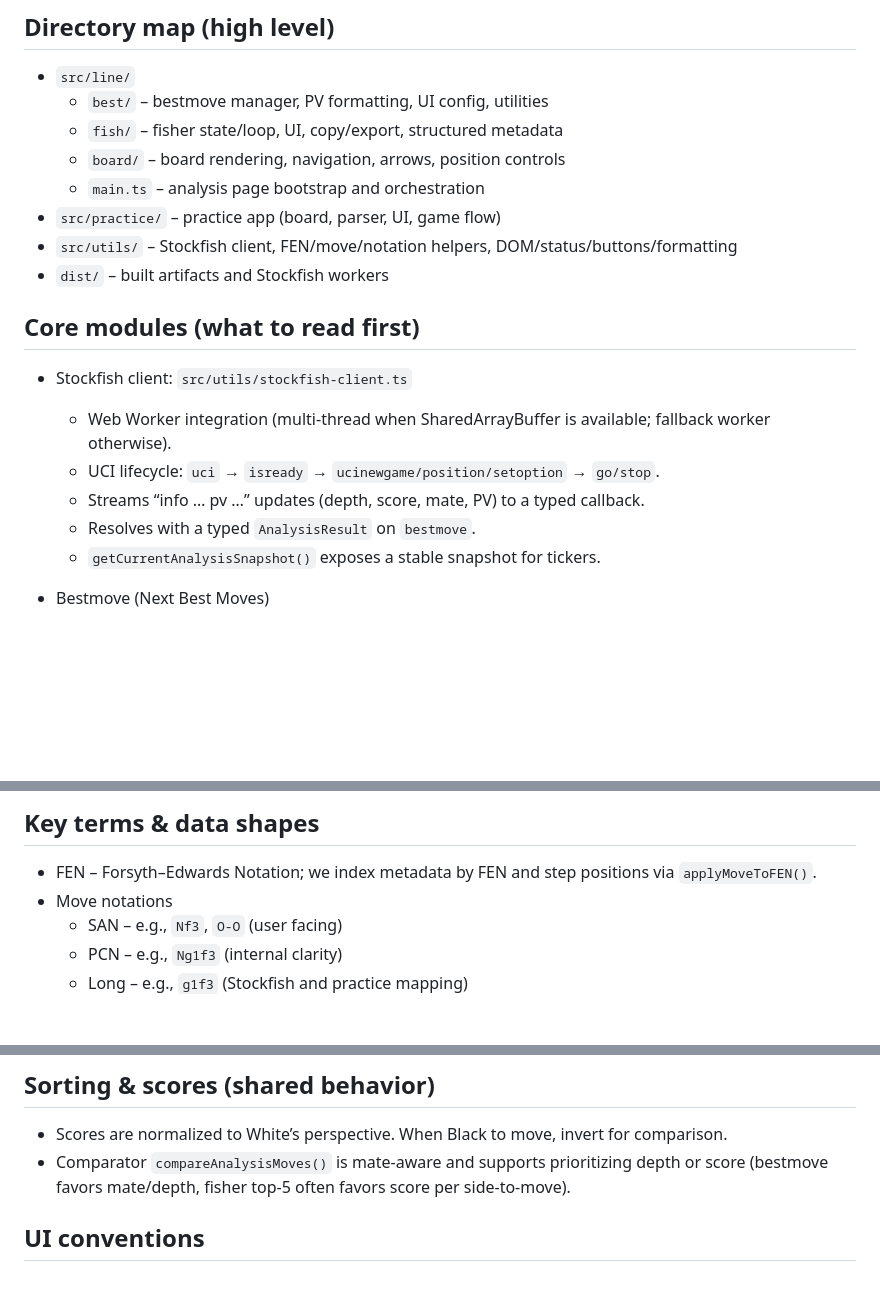
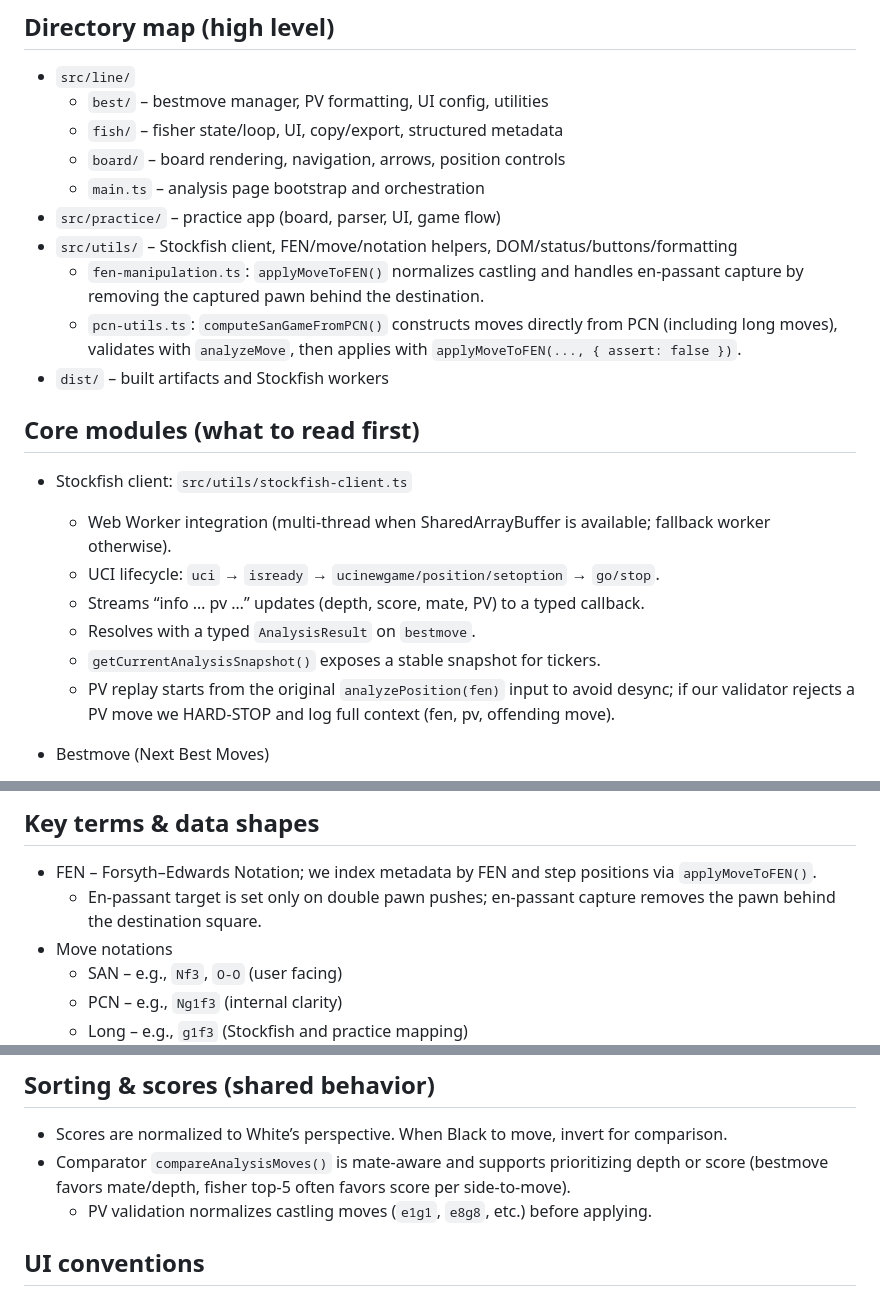
Before and after one commit to pvdz/bestchessline, a Markdown page: APP.md, 3 parts joined by grey strips. Drawn GitHub-style; blank space fills up the shorter version.

```diff
--- a/APP.md
+++ b/APP.md
@@ -32,6 +32,8 @@ All workflows share core utilities for FEN, move parsing/formatting, and Stockfi
   - `main.ts` – analysis page bootstrap and orchestration
 - `src/practice/` – practice app (board, parser, UI, game flow)
 - `src/utils/` – Stockfish client, FEN/move/notation helpers, DOM/status/buttons/formatting
+  - `fen-manipulation.ts`: `applyMoveToFEN()` normalizes castling and handles en‑passant capture by removing the captured pawn behind the destination.
+  - `pcn-utils.ts`: `computeSanGameFromPCN()` constructs moves directly from PCN (including long moves), validates with `analyzeMove`, then applies with `applyMoveToFEN(..., { assert: false })`.
 - `dist/` – built artifacts and Stockfish workers
 
 ## Core modules (what to read first)
@@ -42,6 +44,7 @@ All workflows share core utilities for FEN, move parsing/formatting, and Stockfi
   - Streams “info … pv …” updates (depth, score, mate, PV) to a typed callback.
   - Resolves with a typed `AnalysisResult` on `bestmove`.
   - `getCurrentAnalysisSnapshot()` exposes a stable snapshot for tickers.
+  - PV replay starts from the original `analyzePosition(fen)` input to avoid desync; if our validator rejects a PV move we HARD‑STOP and log full context (fen, pv, offending move).
 
 - Bestmove (Next Best Moves)
   - `src/line/best/bestmove-manager.ts` – start/stop, render best lines, status, PV click‑to‑apply, mate‑aware sort.
@@ -106,6 +109,7 @@ All workflows share core utilities for FEN, move parsing/formatting, and Stockfi
 ## Key terms & data shapes
 
 - FEN – Forsyth–Edwards Notation; we index metadata by FEN and step positions via `applyMoveToFEN()`.
+  - En‑passant target is set only on double pawn pushes; en‑passant capture removes the pawn behind the destination square.
 - Move notations
   - SAN – e.g., `Nf3`, `O-O` (user facing)
   - PCN – e.g., `Ng1f3` (internal clarity)
@@ -120,6 +124,7 @@ All workflows share core utilities for FEN, move parsing/formatting, and Stockfi
 
 - Scores are normalized to White’s perspective. When Black to move, invert for comparison.
 - Comparator `compareAnalysisMoves()` is mate‑aware and supports prioritizing depth or score (bestmove favors mate/depth, fisher top‑5 often favors score per side‑to‑move).
+  - PV validation normalizes castling moves (`e1g1`, `e8g8`, etc.) before applying.
 
 ## UI conventions
 
```
Also changed, not shown: ASSERT.md (+17 -5 lines).
